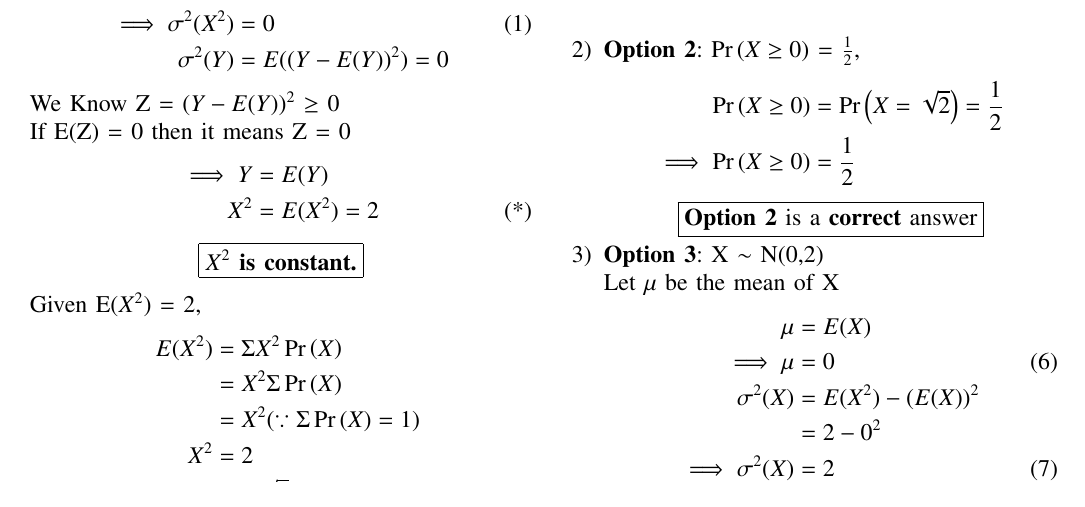
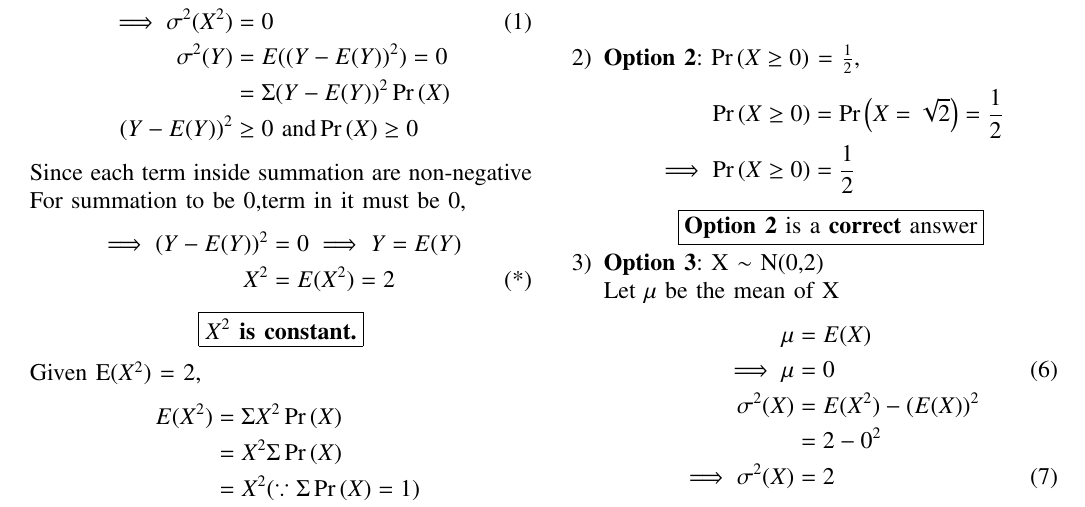
Before and after one commit to Santosh-Dhaladhuli2003/AI1103, a LaTeX problem sheet (Assignment 7/Assignment 7.tex): part of page 1 of 2, cut so that both start at the same text. Compiled offline with pdfLaTeX.

Commit message:
Update Assignment 7.tex

```diff
--- a/Assignment 7/Assignment 7.tex
+++ b/Assignment 7/Assignment 7.tex
@@ -148,12 +148,15 @@ Compute Variance of $X^2$, Let Y = $X^2$
              &=  4 - 2^2 \\
              &= 0\\
 \tag{1}   \implies \sigma^2(X^2) &= 0 \\
-\sigma^2(Y) &= E((Y - E(Y))^2) = 0
+\sigma^2(Y) &= E((Y - E(Y))^2) = 0 \\
+            &= \Sigma(Y - E(Y))^{2}\pr{X} \\
+            (Y - E(Y))^{2} &\ge 0 \text{ and} \pr{X} \ge 0
 \end{align*}
-We Know Z = $(Y - E(Y))^2$ $\ge$ 0 \\
-If E(Z) = 0 then it means Z = 0
+Since each term inside summation are non-negative \\
+For summation to be 0,term in it must be 0,
 \begin{align*}
-  \implies Y &= E(Y) \\
+\implies (Y - E(Y))^{2} &= 0
+  \implies Y = E(Y) \\
   \tag{*}
   X^2 &= E(X^2) = 2
 \end{align*}
```
